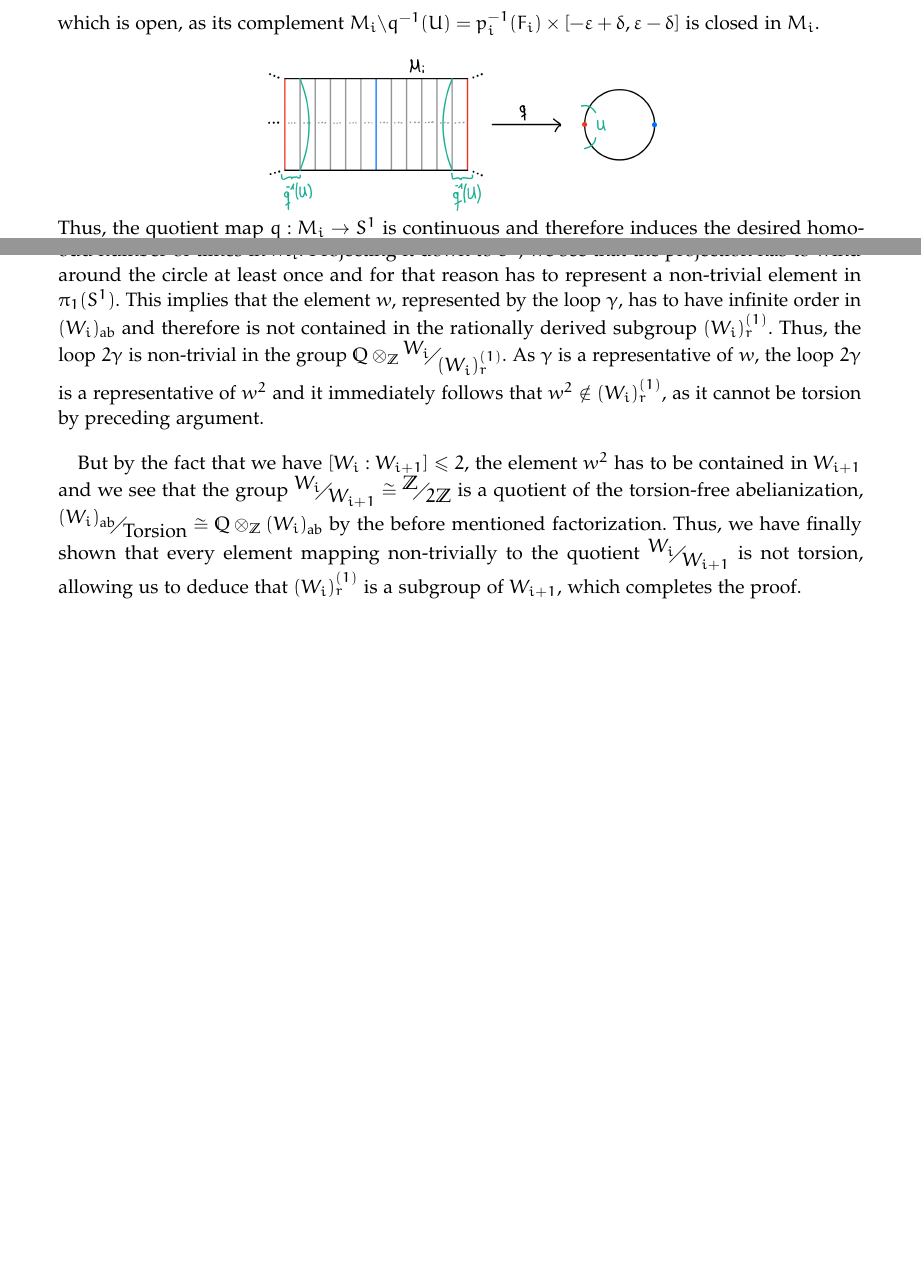
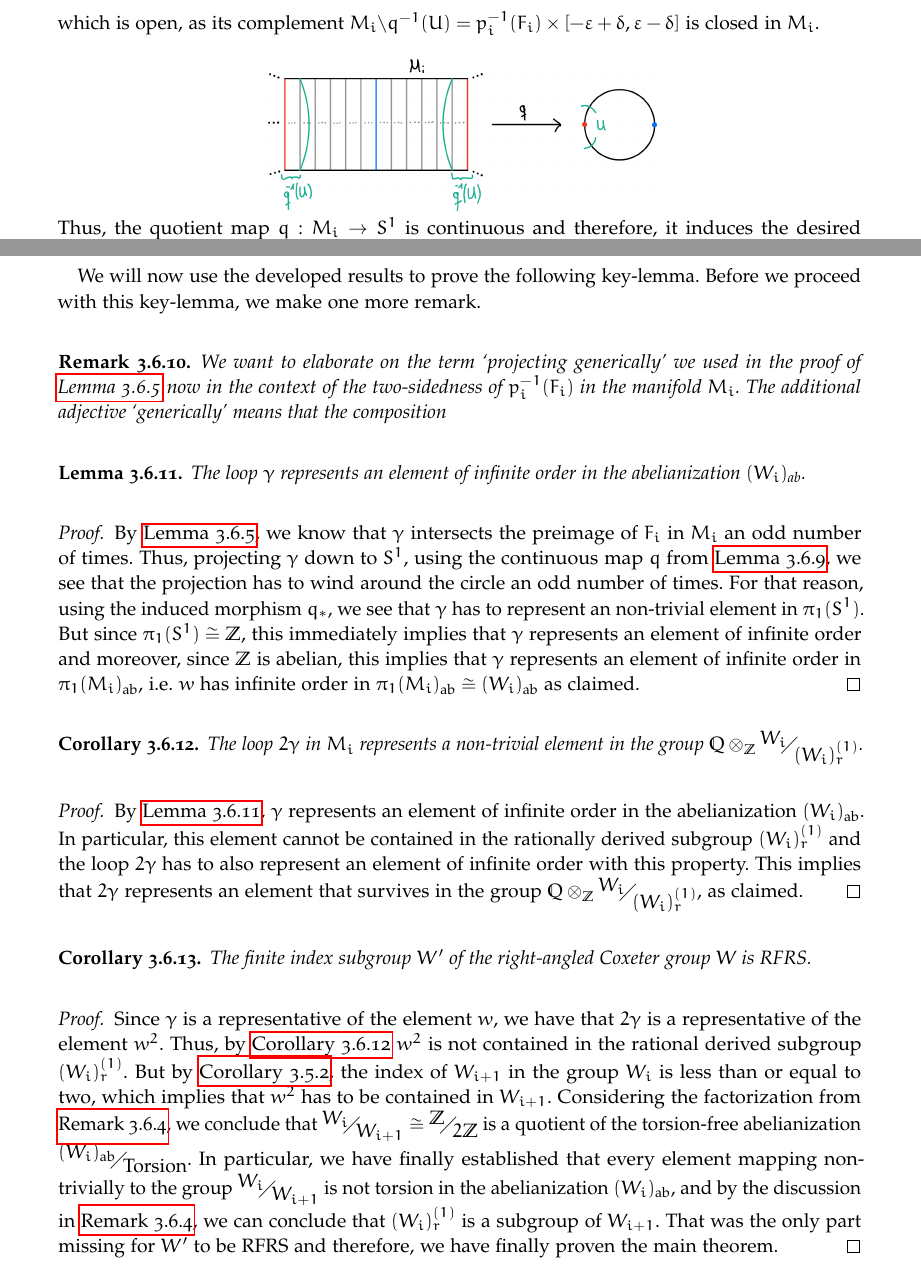
Before and after one commit to niclasrst/Bachelorarbeit, a LaTeX thesis (BA.tex, which reads Chapters/Chapter03.tex): two parts of pages 36 and 37 of 39, joined at a grey line, cut so that both start at the same text, the shorter picture padded with empty space. The pictures show the PDF file BA.pdf that the author committed with the source.

Commit message:
added final content to chapter 3

```diff
--- a/Chapters/Chapter03.tex
+++ b/Chapters/Chapter03.tex
@@ -527,8 +527,8 @@ In the following, our goal will be to obtain a homomorphism of fundamental group
 This morphism will be induced by a continuous quotient map.
 To make this precise, we have to introduce one more concept, we have not yet mentioned.
 This is the fact that the preimage of a face \(F_i\) in the manifold \(M_i\) is two-sided (moreover it is oriented and embedded).
-This is a technical condition on the preimage \(p_i^{-1}(F_i) \subset M_i\), but it will play an important role in the following.
-We give the definition of what it means to be two-sided.
+This is a technical condition on the preimage \(p_i^{-1}(F_i) \subset M_i\).
+As it will play an important role in the following, we give the definition of what it means to be two-sided.
 
 \begin{definition}
     Let \(M\) be a manifold.
@@ -580,13 +581,51 @@ Using this neighborhood, we can construct the morphism in the next lemma.
     \end{figure}\vspace*{-2\parskip}
 
     \noindent
-    Thus, the quotient map \(q : M_i \to S^1\) is continuous and therefore induces the desired homomorphism \(q^* : \pi_1(M_i) \to \pi_1(S^1)\).
+    Thus, the quotient map \(q : M_i \to S^1\) is continuous and therefore, it induces the desired homomorphism \(q_* : \pi_1(M_i) \to \pi_1(S^1)\) between the corresponding fundamental groups.
+\end{proof}
+
+We will now use the developed results to prove the following key-lemma.
+Before we proceed with this key-lemma, we make one more remark.
+
+\begin{remark} % TODO: fulfill this remark
+    We want to elaborate on the term `projecting generically' we used in the proof of \Cref{lem:loopintersection} now in the context of the two-sidedness of \(p_i^{-1}(F_i)\) in the manifold \(M_i\).
+    The additional adjective `generically' means that the composition
+\end{remark}
+
+\begin{lemma}\label{lem:infiniteorder}
+    The loop \(\gamma\) represents an element of infinite order in the abelianization \((W_i)_{\text{ab}}\).
+\end{lemma}
+\begin{proof}
+    By \Cref{lem:loopintersection}, we know that \(\gamma\) intersects the preimage of \(F_i\) in \(M_i\) an odd number of times.
+    Thus, projecting \(\gamma\) down to \(S^1\), using the continuous map \(q\) from \Cref{lem:morphism}, we see that the projection has to wind around the circle an odd number of times.
+    For that reason, using the induced morphism \(q_*\), we see that \(\gamma\) has to represent an non-trivial element in \(\pi_1(S^1)\).
+    But since \(\pi_1(S^1) \cong \Z\), this immediately implies that \(\gamma\) represents an element of infinite order and moreover, since \(\Z\) is abelian, this implies that \(\gamma\) represents an element of infinite order in \(\pi_1(M_i)_{\text{ab}}\), i.e. \(w\) has infinite order in \(\pi_1(M_i)_{\text{ab}} \cong (W_i)_{\text{ab}}\) as claimed.
+\end{proof}
+
+\begin{corollary}\label{cor:looptwo}
+    The loop \(2\gamma\) in \(M_i\) represents a non-trivial element in the group \(\Q \otimes_\Z \faktor{W_i}{(W_i)_r^{(1)}}\).
+\end{corollary}
+\begin{proof}
+    By \Cref{lem:infiniteorder}, \(\gamma\) represents an element of infinite order in the abelianization \((W_i)_{\text{ab}}\).
+    In particular, this element cannot be contained in the rationally derived subgroup \((W_i)_r^{(1)}\) and the loop \(2\gamma\) has to also represent an element of infinite order with this property.
+    This implies that \(2\gamma\) represents an element that survives in the group \(\Q \otimes_\Z \faktor{W_i}{(W_i)_r^{(1)}}\), as claimed.
+\end{proof}
+
+\begin{corollary}
+    The finite index subgroup \(W'\) of the right-angled Coxeter group \(W\) is RFRS.
+\end{corollary}
+\begin{proof}
+    Since \(\gamma\) is a representative of the element \(w\), we have that \(2\gamma\) is a representative of the element \(w^2\).
+    Thus, by \Cref{cor:looptwo} \(w^2\) is not contained in the rational derived subgroup \((W_i)_r^{(1)}\).
+    But by \Cref{cor:index}, the index of \(W_{i+1}\) in the group \(W_i\) is less than or equal to two, which implies that \(w^2\) has to be contained in \(W_{i+1}\).
+    Considering the factorization from \Cref{rmk:factorization}, we conclude that \(\faktor{W_i}{W_{i+1}} \cong \faktor{\Z}{2\Z}\) is a quotient of the torsion-free abelianization \(\faktor{(W_i)_{\text{ab}}}{\text{Torsion}}\).
+    In particular, we have finally established that every element mapping non-trivially to the group \(\faktor{W_i}{W_{i+1}}\) is not torsion in the abelianization \((W_i)_{\text{ab}}\), and by the discussion in \Cref{rmk:factorization}, we can conclude that \((W_i)_r^{(1)}\) is a subgroup of \(W_{i+1}\).
+    That was the only part missing for \(W'\) to be RFRS and therefore, we have finally proven the main theorem.
 \end{proof}
 
 % To see that the loop \(\gamma\) represents an element of infinite order in \(W_i\), we will construct a morphism of fundamental groups.
 % Namely, from the fundamental group \(\pi_1(M_i)\) of the manifold \(M_i\) to the fundamental group of the circle \(\pi_1(S^1)\).
 % If \(\gamma\) maps non-trivially to \(\pi_1(S^1)\), it has to represent an element of infinite order, as \(\pi_1(S^1) \cong \Z\).
-
 
 % The generic projection of \(\gamma\) down to the orbifold \(P_i\) implies that in the projection of the neighborhood \(N_{F_i}\), coming from the two-sidedness, the ray \(\gamma\) is injective, i.e. we don't just walk up to the face and go back without getting reflected.
 % As a consequence, in the manifold \(M_i\), the ray \(\gamma\) has to really intersect the preimage of \(F_i\).
@@ -633,11 +672,11 @@ Using this neighborhood, we can construct the morphism in the next lemma.
 % Thus, the quotient map to the circle is continuous. % and induces a homomorphism of groups between the fundamental groups \(\pi_1(M_i)\) and \(\pi_1(S^1) \cong \Z\).
 % A continuous map between two topological spaces induces a homomorphism between their fundamental groups, so that we get the desired morphism from \(\pi_1(M_i)\) to \(\pi_1(S^1) \cong \Z\), induced by the composed quotient map \(q\).
 
-Recalling the discussion above, we know that the loop \(\gamma\), intersects the preimage of \(F_i\) an odd number of times in \(M_i\).
-Projecting it down to \(S^1\), we see that the projection has to wind around the circle at least once and for that reason has to represent a non-trivial element in \(\pi_1(S^1)\).
-This implies that the element \(w\), represented by the loop \(\gamma\), has to have infinite order in \((W_i)_\text{ab}\) and therefore is not contained in the rationally derived subgroup \((W_i)_r^{(1)}\). % and therefore is contained in \(\Q \otimes_\Z \faktor{W_i}{(W_i)_r^{(1)}}\).
-Thus, the loop \(2\gamma\) is non-trivial in the group \(\Q \otimes_\Z \faktor{W_i}{(W_i)_r^{(1)}}\). %, from what we deduce that it does not represent any torsion.
-As \(\gamma\) is a representative of \(w\), the loop \(2\gamma\) is a representative of \(w^2\) and it immediately follows that \(w^2 \notin (W_i)_r^{(1)}\), as it cannot be torsion by preceding argument.
+% Recalling the discussion above, we know that the loop \(\gamma\), intersects the preimage of \(F_i\) an odd number of times in \(M_i\).
+% Projecting it down to \(S^1\), we see that the projection has to wind around the circle at least once and for that reason has to represent a non-trivial element in \(\pi_1(S^1)\).
+% This implies that the element \(w\), represented by the loop \(\gamma\), has to have infinite order in \((W_i)_\text{ab}\) and therefore is not contained in the rationally derived subgroup \((W_i)_r^{(1)}\). % and therefore is contained in \(\Q \otimes_\Z \faktor{W_i}{(W_i)_r^{(1)}}\).
+% Thus, the loop \(2\gamma\) is non-trivial in the group \(\Q \otimes_\Z \faktor{W_i}{(W_i)_r^{(1)}}\). %, from what we deduce that it does not represent any torsion.
+% As \(\gamma\) is a representative of \(w\), the loop \(2\gamma\) is a representative of \(w^2\) and it immediately follows that \(w^2 \notin (W_i)_r^{(1)}\), as it cannot be torsion by preceding argument.
 
-But by the fact that we have \([W_i: W_{i+1}] \leq 2\), the element \(w^2\) has to be contained in \(W_{i+1}\) and we see that the group \(\faktor{W_i}{W_{i+1}} \cong \faktor{\Z}{2\Z}\) is a quotient of the torsion-free abelianization, \(\faktor{(W_i)_{\text{ab}}}{\text{Torsion}} \cong \Q \otimes_\Z (W_i)_{\text{ab}}\) by the before mentioned factorization.
-Thus, we have finally shown that every element mapping non-trivially to the quotient \(\faktor{W_i}{W_{i+1}}\) is not torsion, allowing us to deduce that \((W_i)_r^{(1)}\) is a subgroup of \(W_{i+1}\), which completes the proof.
+% But by the fact that we have \([W_i: W_{i+1}] \leq 2\), the element \(w^2\) has to be contained in \(W_{i+1}\) and we see that the group \(\faktor{W_i}{W_{i+1}} \cong \faktor{\Z}{2\Z}\) is a quotient of the torsion-free abelianization, \(\faktor{(W_i)_{\text{ab}}}{\text{Torsion}} \cong \Q \otimes_\Z (W_i)_{\text{ab}}\) by the before mentioned factorization.
+% Thus, we have finally shown that every element mapping non-trivially to the quotient \(\faktor{W_i}{W_{i+1}}\) is not torsion, allowing us to deduce that \((W_i)_r^{(1)}\) is a subgroup of \(W_{i+1}\), which completes the proof.
```
Also changed, not shown: BA.pdf, Chapters/Chapter03.tex (17 more changed lines).
